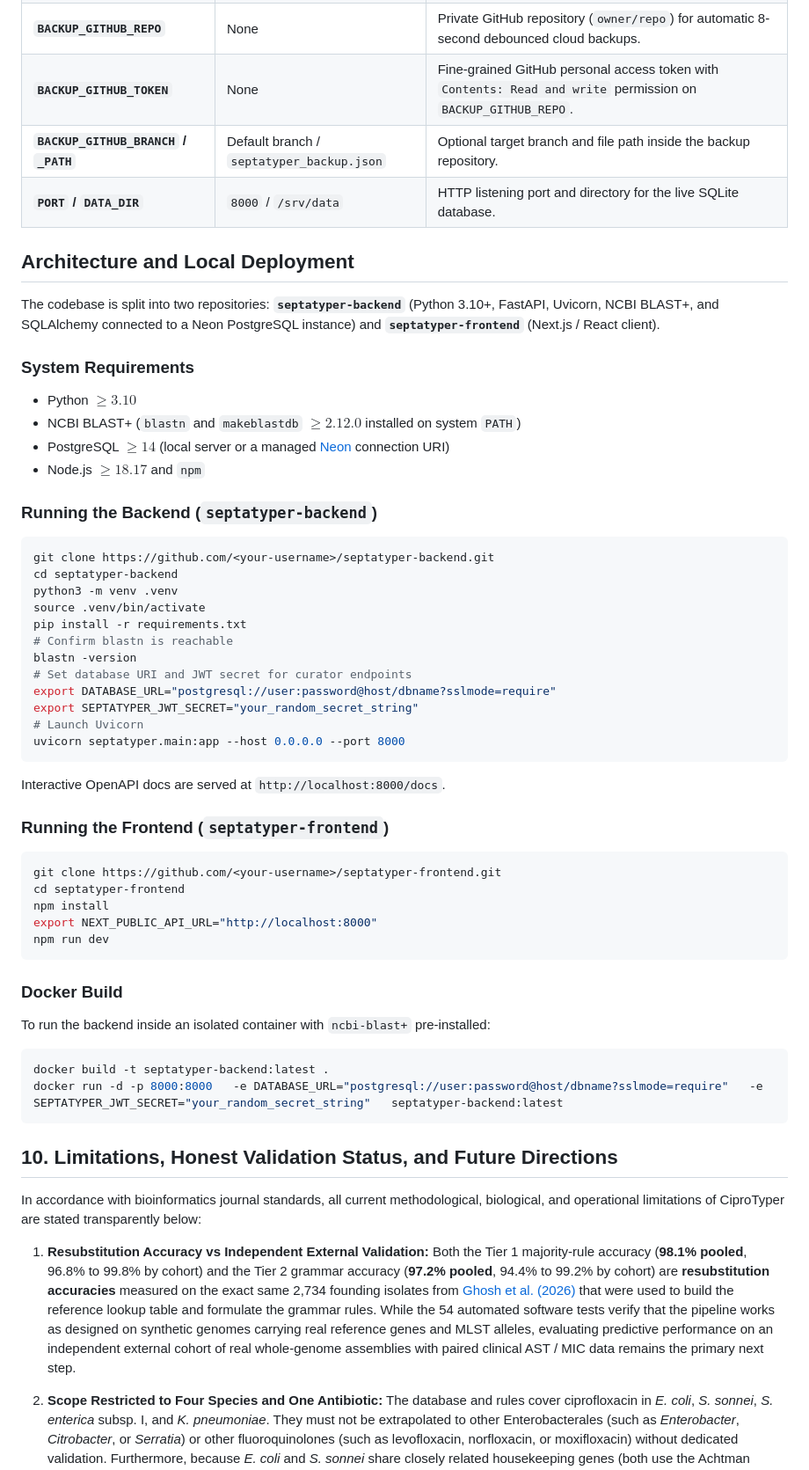
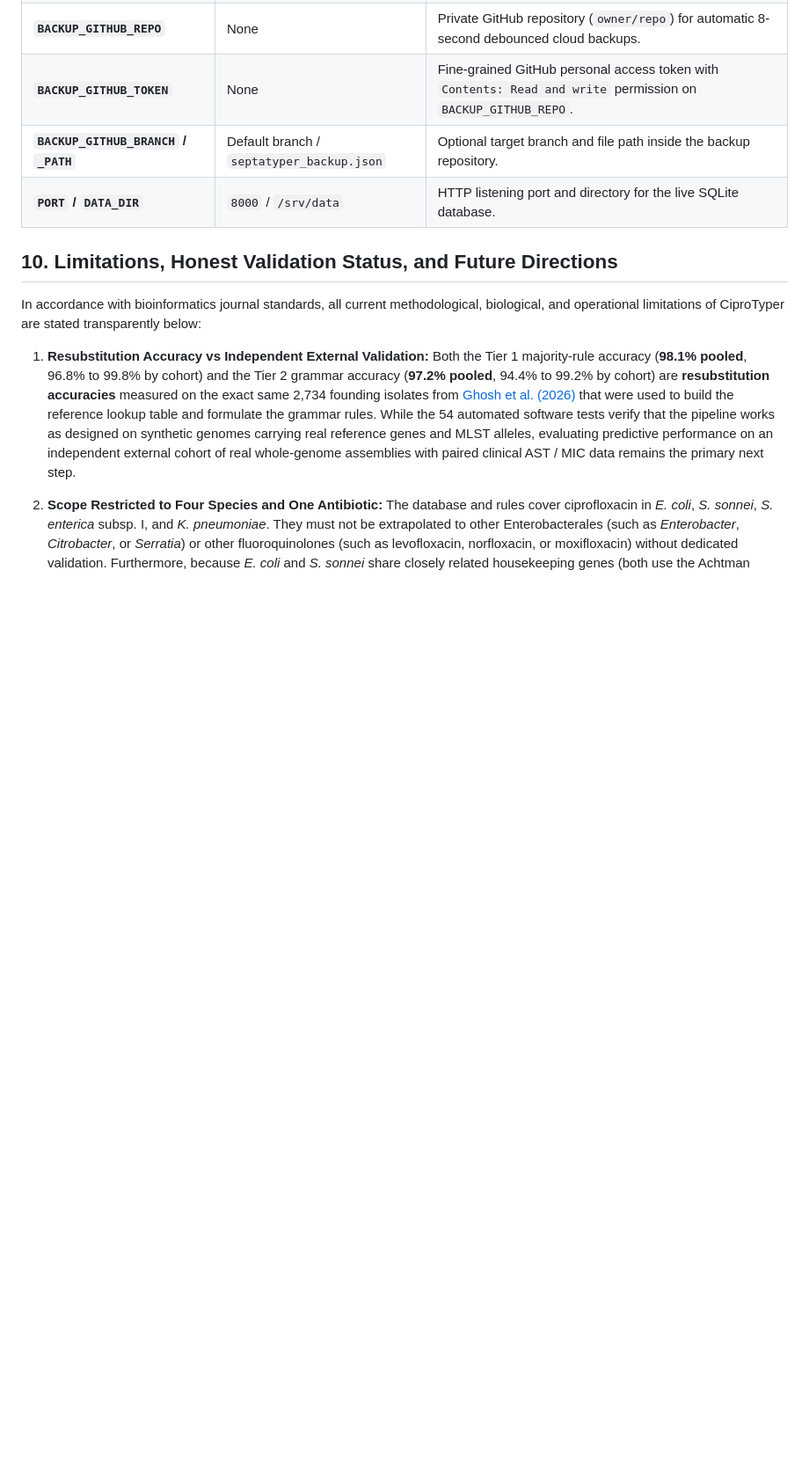
Before and after one commit to ikbalsk/Septatyper, a Markdown page: readme_draft.md, the part around the change. Shown at 88% size. Rendered like a GitHub page; blank space fills up the shorter version.

Commit message:
Remove architecture and deployment instructions from README
Removed sections on architecture, local deployment, system requirements, and running instructions for backend and frontend.

````diff
--- a/readme_draft.md
+++ b/readme_draft.md
@@ -676,44 +676,6 @@ All endpoints return JSON (except CSV downloads and static HTML). Base path: `ht
 | **`BACKUP_GITHUB_BRANCH` / `_PATH`** | Default branch / `septatyper_backup.json` | Optional target branch and file path inside the backup repository. |
 | **`PORT` / `DATA_DIR`** | `8000` / `/srv/data` | HTTP listening port and directory for the live SQLite database. |
 
-## Architecture and Local Deployment
-The codebase is split into two repositories: **`septatyper-backend`** (Python 3.10+, FastAPI, Uvicorn, NCBI BLAST+, and SQLAlchemy connected to a Neon PostgreSQL instance) and **`septatyper-frontend`** (Next.js / React client).
-### System Requirements
-* Python $\ge 3.10$
-* NCBI BLAST+ (`blastn` and `makeblastdb` $\ge 2.12.0$ installed on system `PATH`)
-* PostgreSQL $\ge 14$ (local server or a managed [Neon](https://neon.tech) connection URI)
-* Node.js $\ge 18.17$ and `npm`
-### Running the Backend (`septatyper-backend`)
-```bash
-git clone https://github.com/<your-username>/septatyper-backend.git
-cd septatyper-backend
-python3 -m venv .venv
-source .venv/bin/activate
-pip install -r requirements.txt
-# Confirm blastn is reachable
-blastn -version
-# Set database URI and JWT secret for curator endpoints
-export DATABASE_URL="postgresql://user:password@host/dbname?sslmode=require"
-export SEPTATYPER_JWT_SECRET="your_random_secret_string"
-# Launch Uvicorn
-uvicorn septatyper.main:app --host 0.0.0.0 --port 8000
-```
-Interactive OpenAPI docs are served at `http://localhost:8000/docs`.
-### Running the Frontend (`septatyper-frontend`)
-```bash
-git clone https://github.com/<your-username>/septatyper-frontend.git
-cd septatyper-frontend
-npm install
-export NEXT_PUBLIC_API_URL="http://localhost:8000"
-npm run dev
-```
-### Docker Build
-To run the backend inside an isolated container with `ncbi-blast+` pre-installed:
-```bash
-docker build -t septatyper-backend:latest .
-docker run -d -p 8000:8000   -e DATABASE_URL="postgresql://user:password@host/dbname?sslmode=require"   -e SEPTATYPER_JWT_SECRET="your_random_secret_string"   septatyper-backend:latest
-```
-
 ## 10. Limitations, Honest Validation Status, and Future Directions
 
 In accordance with bioinformatics journal standards, all current methodological, biological, and operational limitations of CiproTyper are stated transparently below:
````
